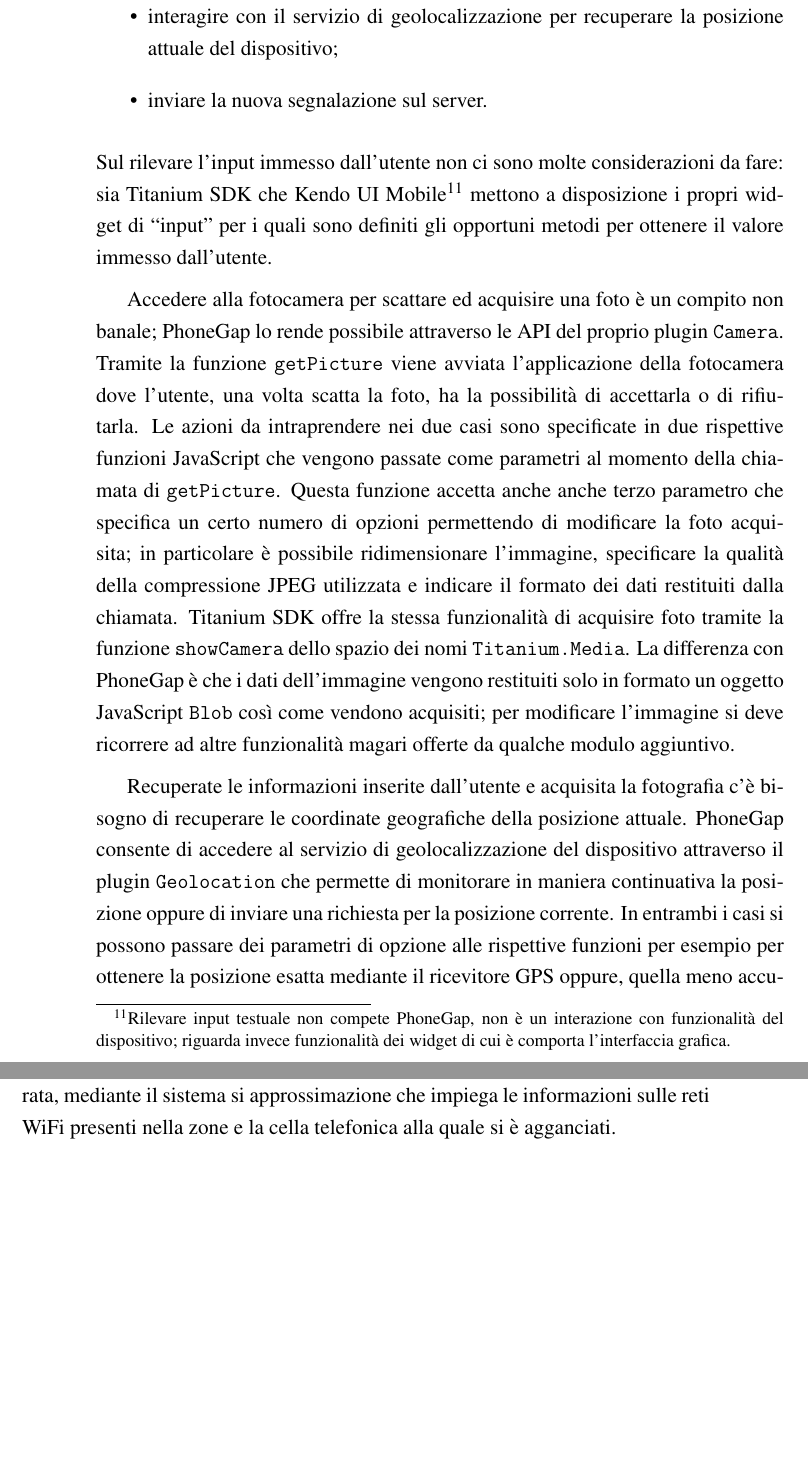
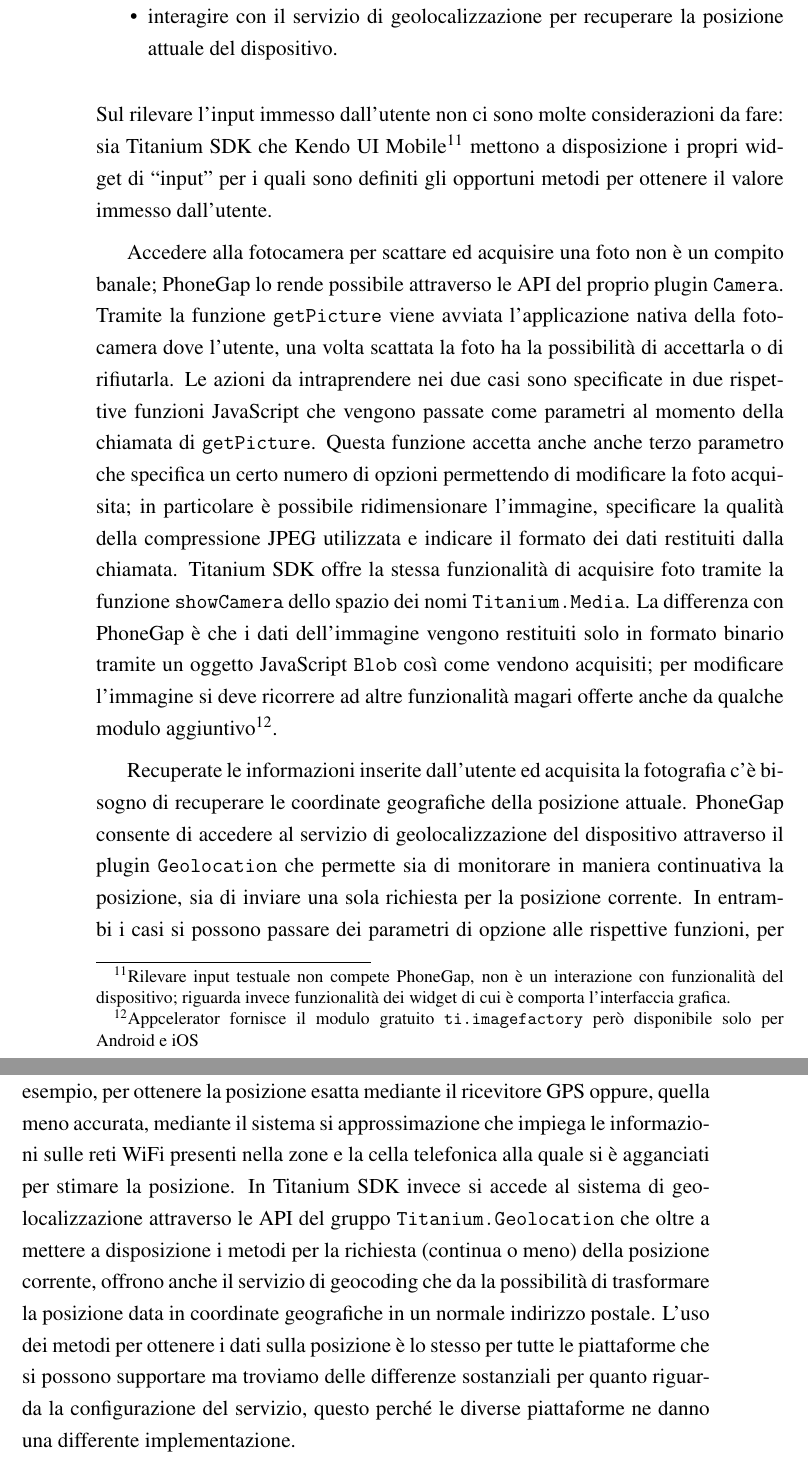
Before and after one commit to mircobe87/tesi-crossplatform, a LaTeX book (tex/tesi.tex, which reads tex/Applicazione.tex): two parts of pages 68 and 69 of 75, joined at a grey line, cut so that both start at the same text, the shorter picture padded with empty space. Compiled offline with pdfLaTeX.

Commit message:
continuo sezione segnalazione

```diff
--- a/tex/Applicazione.tex
+++ b/tex/Applicazione.tex
@@ -697,8 +702,7 @@
 				\item interagire con la fotocamera del dispositivo per ottenere
 					una foto del degrado da allegare;
 				\item interagire con il servizio di geolocalizzazione per
-					recuperare la posizione attuale del dispositivo;
-				\item inviare la nuova segnalazione sul server.
+					recuperare la posizione attuale del dispositivo.
 			\end{itemize}
 
 			\noindent Sul rilevare l'input immesso dall'utente non ci sono molte
@@ -710,36 +714,49 @@
 			definiti gli opportuni metodi per ottenere il valore immesso
 			dall'utente.
 
-			Accedere alla fotocamera per scattare ed acquisire una foto è un
-			compito non banale; \pg{} lo rende possibile attraverso le API del
+			Accedere alla fotocamera per scattare ed acquisire una foto non è un
+			compito banale; \pg{} lo rende possibile attraverso le API del
 			proprio plugin \texttt{Camera}. Tramite la funzione
-			\texttt{getPicture} viene avviata l'applicazione della fotocamera
-			dove l'utente, una volta scatta la foto, ha la possibilità di
-			accettarla o di rifiutarla. Le azioni da intraprendere nei due casi
-			sono specificate in due rispettive funzioni \js{} che vengono
-			passate come parametri al momento della chiamata di
-			\texttt{getPicture}. Questa funzione accetta anche anche terzo
-			parametro che specifica un certo numero di opzioni permettendo di
-			modificare la foto acquisita; in particolare è possibile
-			ridimensionare l'immagine, specificare la qualità della compressione
-			JPEG utilizzata e indicare il formato dei dati restituiti dalla
-			chiamata. \tisdk{} offre la stessa funzionalità di acquisire foto
-			tramite la funzione \texttt{showCamera} dello spazio dei nomi
-			\texttt{Titanium.Media}. La differenza con \pg{} è che i dati
-			dell'immagine vengono restituiti solo in formato un oggetto \js{}
-			\texttt{Blob} così come vendono acquisiti; per modificare l'immagine
-			si deve ricorrere ad altre funzionalità magari offerte da qualche
-			modulo aggiuntivo.
+			\texttt{getPicture} viene avviata l'applicazione nativa della
+			fotocamera dove l'utente, una volta scattata la foto ha la
+			possibilità di accettarla o di rifiutarla. Le azioni da
+			intraprendere nei due casi sono specificate in due rispettive
+			funzioni \js{} che vengono passate come parametri al momento della
+			chiamata di	\texttt{getPicture}. Questa funzione accetta anche
+			anche terzo parametro che specifica un certo numero di opzioni
+			permettendo di modificare la foto acquisita; in particolare è
+			possibile ridimensionare l'immagine, specificare la qualità della
+			compressione JPEG utilizzata e indicare il formato dei dati
+			restituiti dalla chiamata. \tisdk{} offre la stessa funzionalità di
+			acquisire foto tramite la funzione \texttt{showCamera} dello spazio
+			dei nomi \texttt{Titanium.Media}. La differenza con \pg{} è che i
+			dati dell'immagine vengono restituiti solo in formato binario
+			tramite un oggetto \js{} \texttt{Blob} così come vendono acquisiti;
+			per modificare l'immagine si deve ricorrere ad altre funzionalità
+			magari offerte anche da qualche modulo aggiuntivo\footnote{Appcelerator
+			fornisce il modulo gratuito \texttt{ti.imagefactory} però
+			disponibile solo per Android e iOS}.
 
-			Recuperate le informazioni inserite dall'utente e acquisita la
+			Recuperate le informazioni inserite dall'utente ed acquisita la
 			fotografia c'è bisogno di recuperare le coordinate geografiche della
 			posizione attuale. \pg{} consente di accedere al servizio di
 			geolocalizzazione del dispositivo attraverso il plugin
-			\texttt{Geolocation} che permette di monitorare in maniera
-			continuativa la posizione oppure di inviare una richiesta per la
+			\texttt{Geolocation} che permette sia di monitorare in maniera
+			continuativa la posizione, sia di inviare una sola richiesta per la
 			posizione corrente. In entrambi i casi si possono passare dei
-			parametri di opzione alle rispettive funzioni per esempio per
+			parametri di opzione alle rispettive funzioni, per esempio, per
 			ottenere la posizione esatta mediante il ricevitore GPS oppure,
 			quella meno accurata, mediante il sistema si approssimazione che
 			impiega le informazioni sulle reti WiFi presenti nella zone e la
-			cella telefonica alla quale si è agganciati.
+			cella telefonica alla quale si è agganciati per stimare la
+			posizione. In \tisdk{} invece si accede al sistema di
+			geolocalizzazione attraverso le API del gruppo
+			\texttt{Titanium.Geolocation} che oltre a mettere a disposizione i
+			metodi per la richiesta (continua o meno) della posizione corrente,
+			offrono anche il servizio di geocoding che da la possibilità di
+			trasformare la posizione data in coordinate geografiche in un
+			normale indirizzo postale. L'uso dei metodi per ottenere i dati
+			sulla posizione è lo stesso per tutte le piattaforme che si possono
+			supportare ma troviamo delle differenze sostanziali per quanto
+			riguarda la configurazione del servizio, questo perché le diverse
+			piattaforme ne danno una differente implementazione.
```
Also changed, not shown: tex/Applicazione.tex (5 more changed lines).
